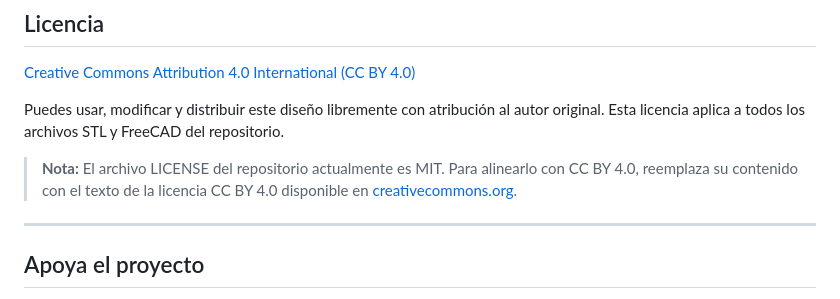
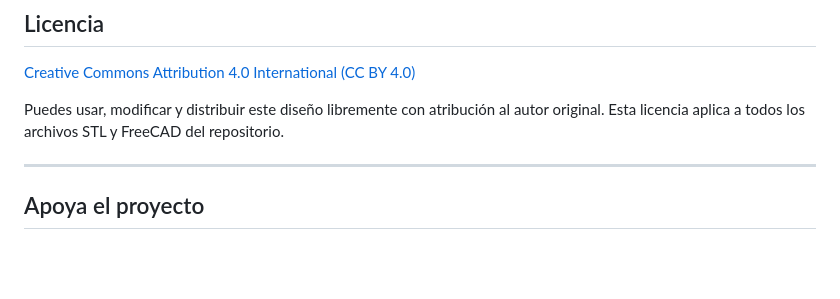
Before and after one commit to brrt2143/PatitasPaQueLasQuiero, a Markdown page: README.md, the part around one of its changes. Drawn GitHub-style; blank space fills up the shorter version.

```diff
--- a/README.md
+++ b/README.md
@@ -118,8 +118,6 @@ Es posible sustituir la pieza `ExtrusionArticulacion.stl` por una versión impre
 
 Puedes usar, modificar y distribuir este diseño libremente con atribución al autor original. Esta licencia aplica a todos los archivos STL y FreeCAD del repositorio.
 
-> **Nota:** El archivo LICENSE del repositorio actualmente es MIT. Para alinearlo con CC BY 4.0, reemplaza su contenido con el texto de la licencia CC BY 4.0 disponible en [creativecommons.org](https://creativecommons.org/licenses/by/4.0/legalcode).
-
 ---
 
 ## Apoya el proyecto
```
Also changed, not shown: other parts of README.md (+2 -2 lines).
